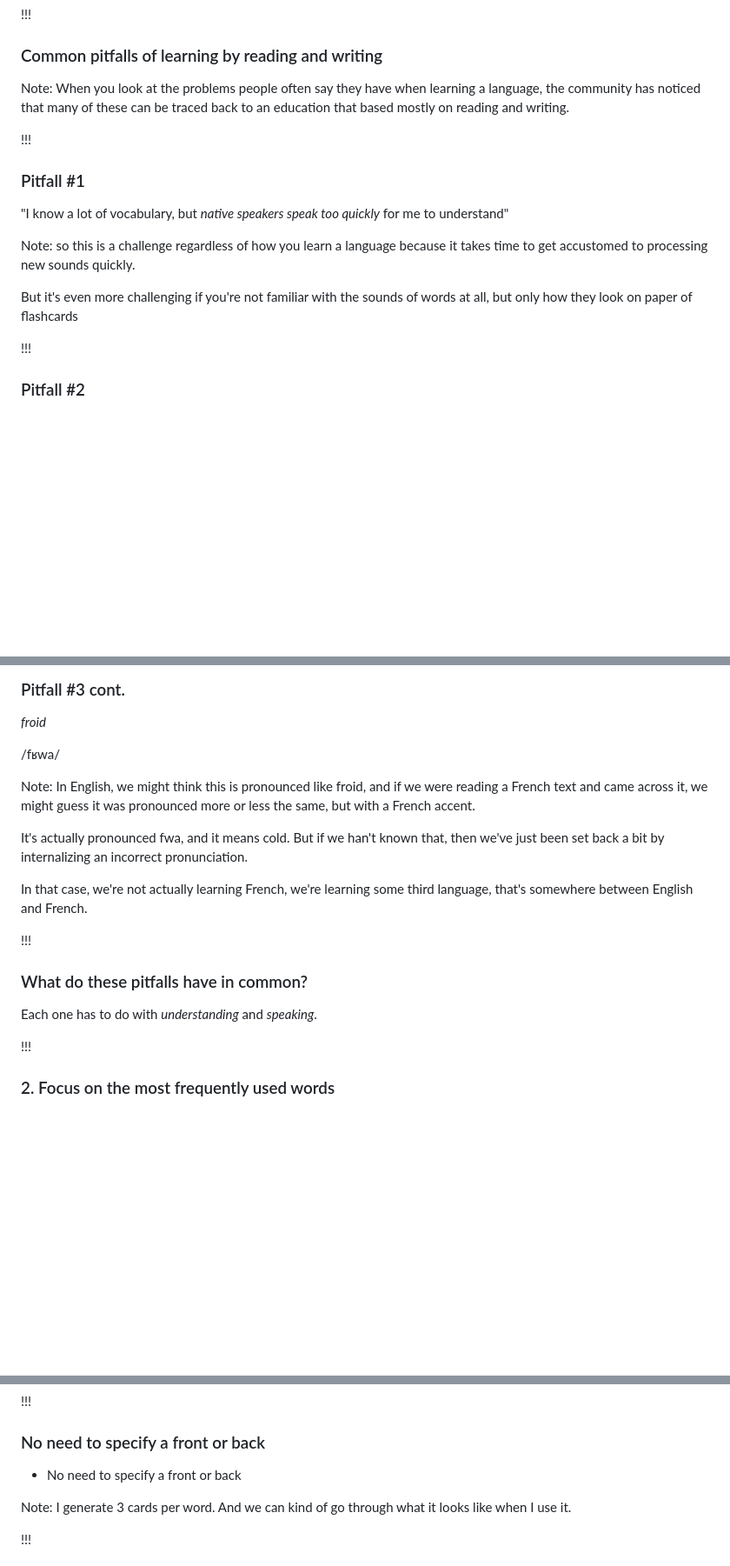
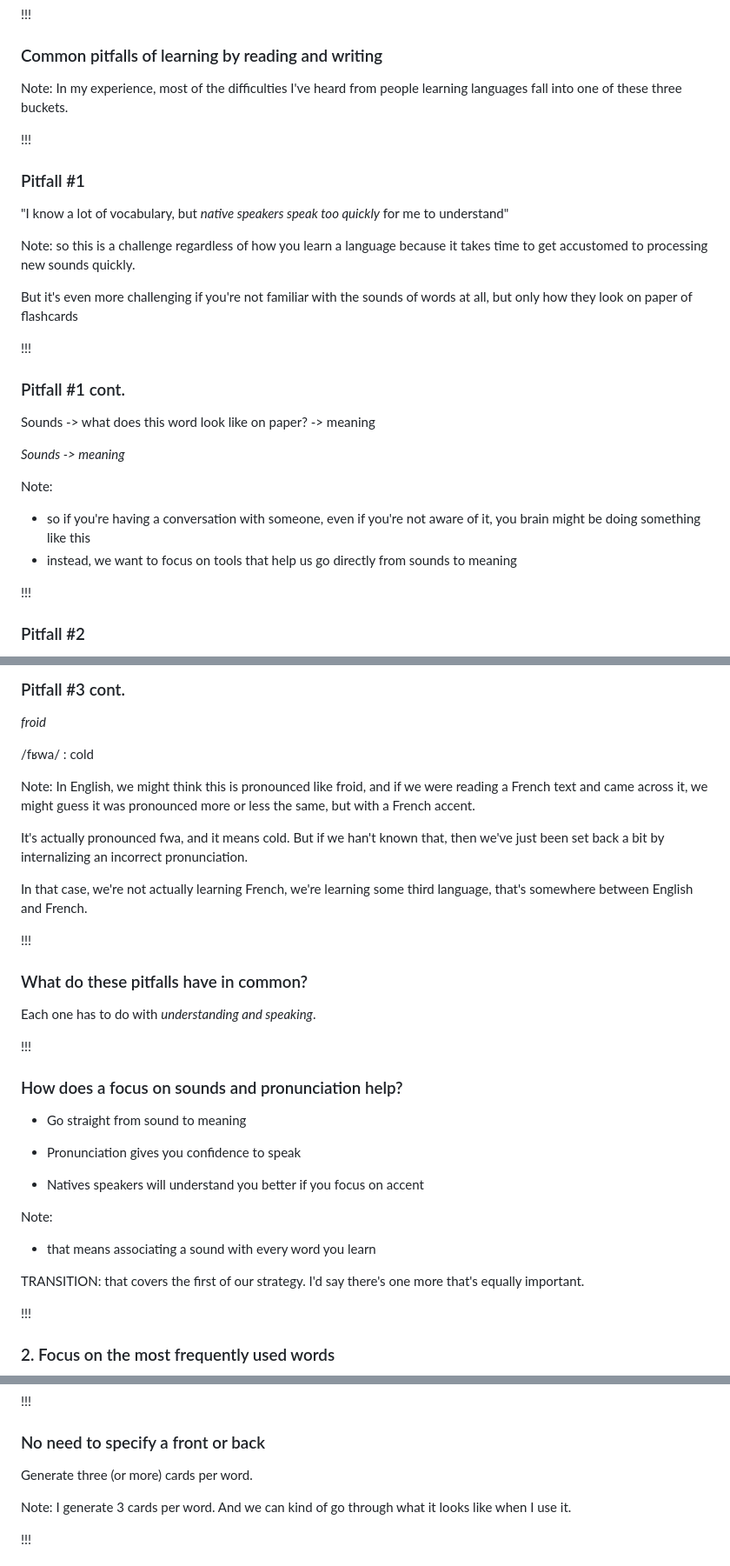
Before and after one commit to austinlouden/talks, a Markdown page: how-to-learn-foreign-language/slides.md, 3 parts joined by grey strips. Shown: that part at 87% size. GitHub-like rendering; blank space fills up the shorter version.

```diff
--- a/how-to-learn-foreign-language/slides.md
+++ b/how-to-learn-foreign-language/slides.md
@@ -114,10 +119,9 @@ TRANSITION: I think there are a lot of pitfalls to this approach.
 
 ### Common pitfalls of learning by reading and writing
 
-Note: When you look at the problems people often say they have
-when learning a language, the community has noticed that many
-of these can be traced back to an education that based mostly on
-reading and writing.
+Note: In my experience, most of the difficulties I've heard from
+people learning languages fall into one of these three buckets.
+
 
 !!!
 
@@ -131,6 +135,24 @@ because it takes time to get accustomed to processing new sounds quickly.
 
 But it's even more challenging if you're not familiar with the sounds of
 words at all, but only how they look on paper of flashcards
+
+!!!
+
+
+### Pitfall #1 cont.
+
+Sounds -> what does this word look like on paper? -> meaning
+
+
+_Sounds -> meaning_
+<!-- .element: class="fragment" data-fragment-index="1" -->
+
+
+Note:
+- so if you're having a conversation with someone, even if you're
+not aware of it, you brain might be doing something like this
+- instead, we want to focus on tools that help us go directly from
+sounds to meaning
 
 !!!
 
@@ -156,7 +178,7 @@ Note: French is notorious for this. For example, take a look at this word.
 
 _froid_
 
-/fʁwa/
+/fʁwa/ : cold
 <!-- .element: class="fragment" data-fragment-index="1" -->
 
 Note: In English, we might think this is
@@ -175,11 +197,28 @@ language, that's somewhere between English and French.
 
 ### What do these pitfalls have in common?
 
-Each one has to do with _understanding_ and _speaking_.
+Each one has to do with _understanding and speaking_.
 <!-- .element: class="fragment" data-fragment-index="1" -->
 
 !!!
 
+### How does a focus on sounds and pronunciation help?
+
+- Go straight from sound to meaning
+<!-- .element: class="fragment" data-fragment-index="1" -->
+- Pronunciation gives you confidence to speak
+<!-- .element: class="fragment" data-fragment-index="2" -->
+- Natives speakers will understand you better if you focus on accent
+<!-- .element: class="fragment" data-fragment-index="3" -->
+
+
+Note:
+- that means associating a sound with every word you learn
+
+TRANSITION: that covers the first of our strategy. I'd say there's one
+more that's equally important.
+
+!!!
 
 ### 2. Focus on the most frequently used words
 
@@ -378,7 +428,7 @@ I didn't specify a front or back
 
 ### No need to specify a front or back
 
-- No need to specify a front or back
+Generate three (or more) cards per word.
 
 Note: I generate 3 cards per word. And we can kind of go through what
 it looks like when I use it.
```
Also changed, not shown: other parts of how-to-learn-foreign-language/slides.md (+53 -19 lines), how-to-learn-foreign-language/img/words_graph.png.
